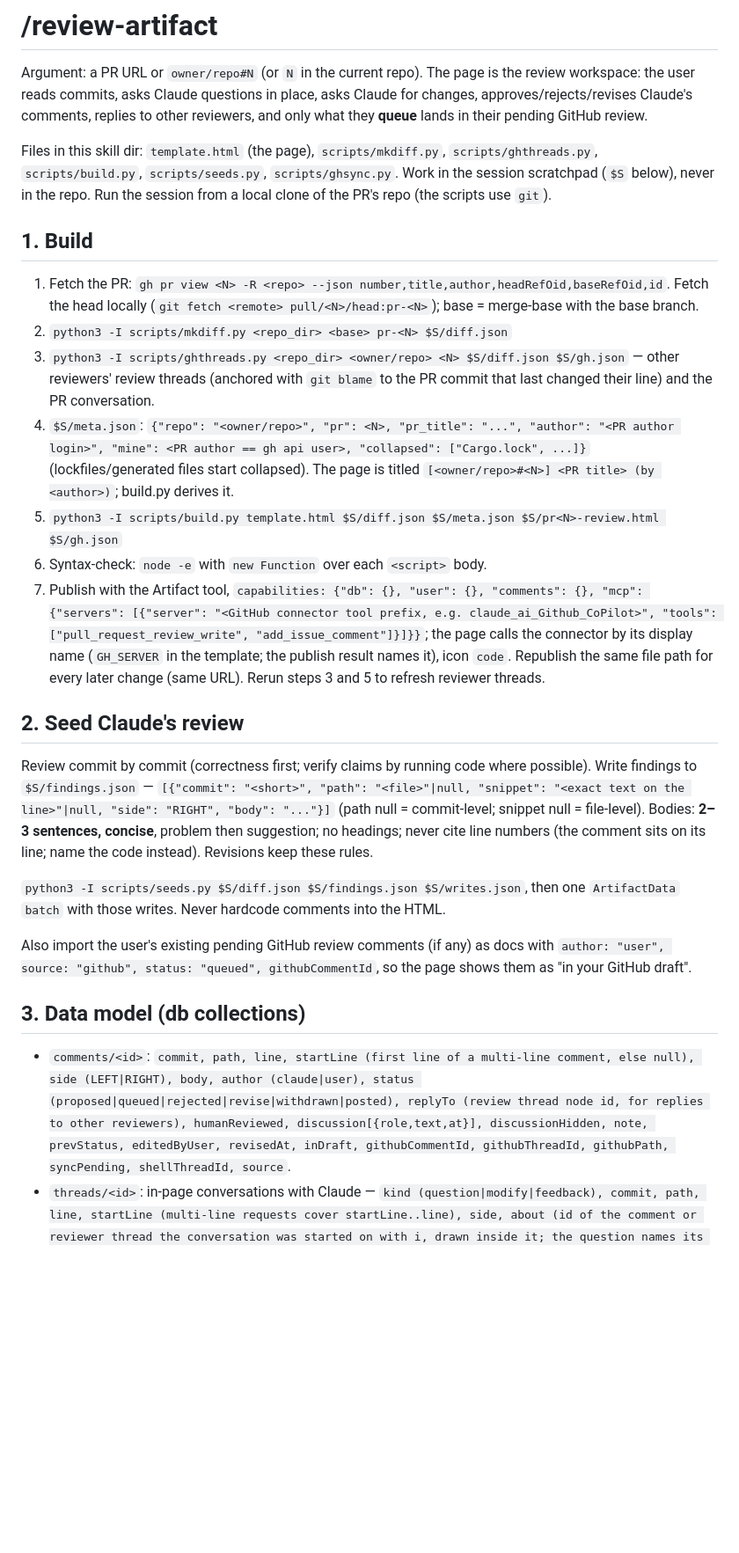
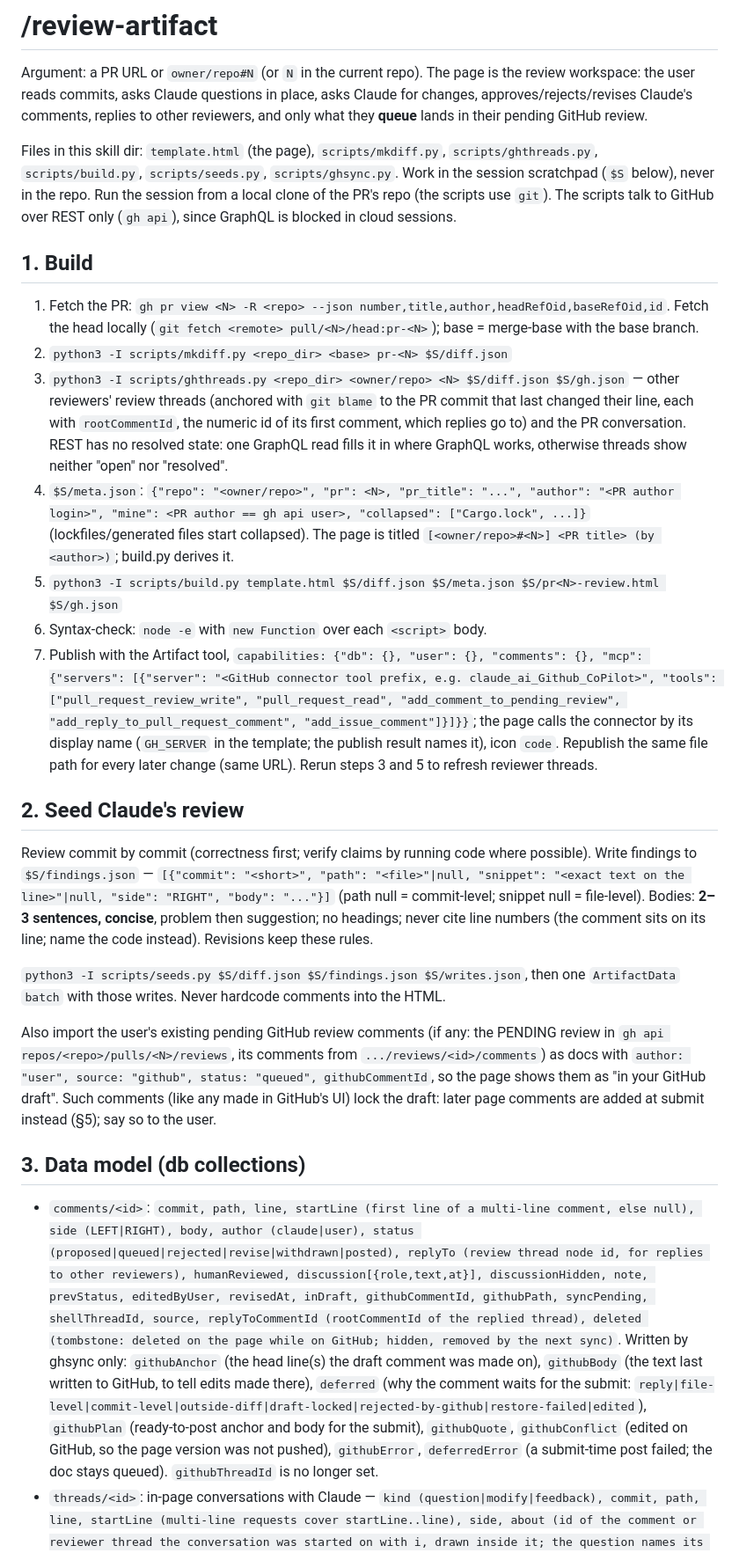
Before and after one commit to QuerthDP/review-artifact, a Markdown page: SKILL.md, the part around one of its changes. Shown at 88% size. Rendered like a GitHub page; blank space fills up the shorter version.

```diff
--- a/SKILL.md
+++ b/SKILL.md
@@ -7,17 +7,17 @@ description: Build an interactive per-commit review page (claude.ai Artifact) fo
 
 Argument: a PR URL or `owner/repo#N` (or `N` in the current repo). The page is the review workspace: the user reads commits, asks Claude questions in place, asks Claude for changes, approves/rejects/revises Claude's comments, replies to other reviewers, and only what they **queue** lands in their pending GitHub review.
 
-Files in this skill dir: `template.html` (the page), `scripts/mkdiff.py`, `scripts/ghthreads.py`, `scripts/build.py`, `scripts/seeds.py`, `scripts/ghsync.py`. Work in the session scratchpad (`$S` below), never in the repo. Run the session from a local clone of the PR's repo (the scripts use `git`).
+Files in this skill dir: `template.html` (the page), `scripts/mkdiff.py`, `scripts/ghthreads.py`, `scripts/build.py`, `scripts/seeds.py`, `scripts/ghsync.py`. Work in the session scratchpad (`$S` below), never in the repo. Run the session from a local clone of the PR's repo (the scripts use `git`). The scripts talk to GitHub over REST only (`gh api`), since GraphQL is blocked in cloud sessions.
 
 ## 1. Build
 
 1. Fetch the PR: `gh pr view <N> -R <repo> --json number,title,author,headRefOid,baseRefOid,id`. Fetch the head locally (`git fetch <remote> pull/<N>/head:pr-<N>`); base = merge-base with the base branch.
 2. `python3 -I scripts/mkdiff.py <repo_dir> <base> pr-<N> $S/diff.json`
-3. `python3 -I scripts/ghthreads.py <repo_dir> <owner/repo> <N> $S/diff.json $S/gh.json` — other reviewers' review threads (anchored with `git blame` to the PR commit that last changed their line) and the PR conversation.
+3. `python3 -I scripts/ghthreads.py <repo_dir> <owner/repo> <N> $S/diff.json $S/gh.json` — other reviewers' review threads (anchored with `git blame` to the PR commit that last changed their line, each with `rootCommentId`, the numeric id of its first comment, which replies go to) and the PR conversation. REST has no resolved state: one GraphQL read fills it in where GraphQL works, otherwise threads show neither "open" nor "resolved".
 4. `$S/meta.json`: `{"repo": "<owner/repo>", "pr": <N>, "pr_title": "...", "author": "<PR author login>", "mine": <PR author == gh api user>, "collapsed": ["Cargo.lock", ...]}` (lockfiles/generated files start collapsed). The page is titled `[<owner/repo>#<N>] <PR title> (by <author>)`; build.py derives it.
 5. `python3 -I scripts/build.py template.html $S/diff.json $S/meta.json $S/pr<N>-review.html $S/gh.json`
 6. Syntax-check: `node -e` with `new Function` over each `<script>` body.
-7. Publish with the Artifact tool, `capabilities: {"db": {}, "user": {}, "comments": {}, "mcp": {"servers": [{"server": "<GitHub connector tool prefix, e.g. claude_ai_Github_CoPilot>", "tools": ["pull_request_review_write", "add_issue_comment"]}]}}`; the page calls the connector by its display name (`GH_SERVER` in the template; the publish result names it), icon `code`. Republish the same file path for every later change (same URL). Rerun steps 3 and 5 to refresh reviewer threads.
+7. Publish with the Artifact tool, `capabilities: {"db": {}, "user": {}, "comments": {}, "mcp": {"servers": [{"server": "<GitHub connector tool prefix, e.g. claude_ai_Github_CoPilot>", "tools": ["pull_request_review_write", "pull_request_read", "add_comment_to_pending_review", "add_reply_to_pull_request_comment", "add_issue_comment"]}]}}`; the page calls the connector by its display name (`GH_SERVER` in the template; the publish result names it), icon `code`. Republish the same file path for every later change (same URL). Rerun steps 3 and 5 to refresh reviewer threads.
 
 ## 2. Seed Claude's review
 
@@ -25,11 +25,11 @@ Review commit by commit (correctness first; verify claims by running code where
 
 `python3 -I scripts/seeds.py $S/diff.json $S/findings.json $S/writes.json`, then one `ArtifactData` `batch` with those writes. Never hardcode comments into the HTML.
 
-Also import the user's existing pending GitHub review comments (if any) as docs with `author: "user", source: "github", status: "queued", githubCommentId`, so the page shows them as "in your GitHub draft".
+Also import the user's existing pending GitHub review comments (if any: the PENDING review in `gh api repos/<repo>/pulls/<N>/reviews`, its comments from `.../reviews/<id>/comments`) as docs with `author: "user", source: "github", status: "queued", githubCommentId`, so the page shows them as "in your GitHub draft". Such comments (like any made in GitHub's UI) lock the draft: later page comments are added at submit instead (§5); say so to the user.
 
 ## 3. Data model (db collections)
 
-- `comments/<id>`: `commit, path, line, startLine (first line of a multi-line comment, else null), side (LEFT|RIGHT), body, author (claude|user), status (proposed|queued|rejected|revise|withdrawn|posted), replyTo (review thread node id, for replies to other reviewers), humanReviewed, discussion[{role,text,at}], discussionHidden, note, prevStatus, editedByUser, revisedAt, inDraft, githubCommentId, githubThreadId, githubPath, syncPending, shellThreadId, source`.
+- `comments/<id>`: `commit, path, line, startLine (first line of a multi-line comment, else null), side (LEFT|RIGHT), body, author (claude|user), status (proposed|queued|rejected|revise|withdrawn|posted), replyTo (review thread node id, for replies to other reviewers), humanReviewed, discussion[{role,text,at}], discussionHidden, note, prevStatus, editedByUser, revisedAt, inDraft, githubCommentId, githubPath, syncPending, shellThreadId, source, replyToCommentId (rootCommentId of the replied thread), deleted (tombstone: deleted on the page while on GitHub; hidden, removed by the next sync)`. Written by ghsync only: `githubAnchor` (the head line(s) the draft comment was made on), `githubBody` (the text last written to GitHub, to tell edits made there), `deferred` (why the comment waits for the submit: `reply|file-level|commit-level|outside-diff|draft-locked|rejected-by-github|restore-failed|edited`), `githubPlan` (ready-to-post anchor and body for the submit), `githubQuote`, `githubConflict` (edited on GitHub, so the page version was not pushed), `githubError`, `deferredError` (a submit-time post failed; the doc stays queued). `githubThreadId` is no longer set.
 - `threads/<id>`: in-page conversations with Claude — `kind (question|modify|feedback), commit, path, line, startLine (multi-line requests cover startLine..line), side, about (id of the comment or reviewer thread the conversation was started on with i, drawn inside it; the question names its text), status (asked|answered), dismissed (viewer hid an answered one; restorable from the queue), messages[{role,text,at}], shellThreadId`.
 - Reviewer threads are not in the db: they are snapshotted into the page from `gh.json` at build time.
 
```
Also changed, not shown: other parts of SKILL.md (+6 -6 lines).
